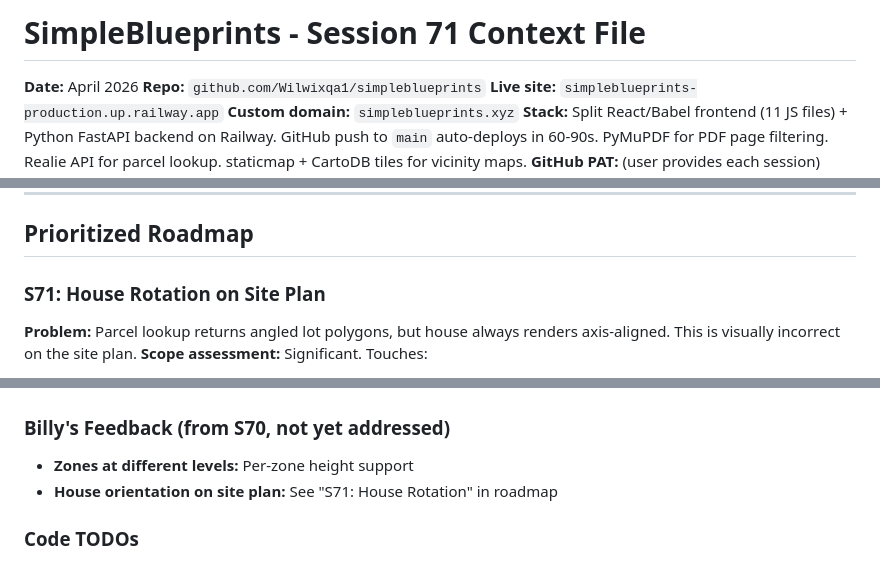
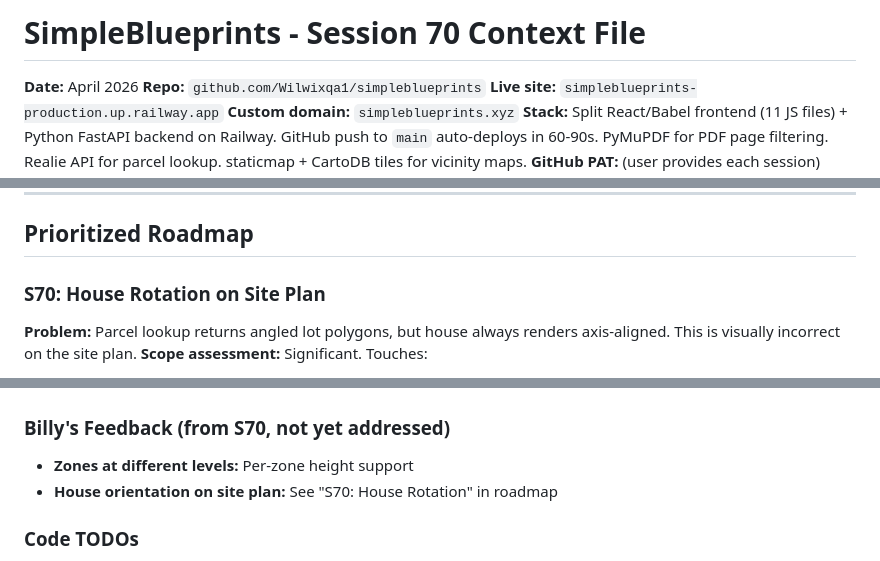
Before and after one commit to wilwixqa1/SimpleBlueprints, a Markdown page: S70_CONTEXT.md, 3 parts joined by grey strips. GitHub-like rendering.

Commit message:
S69: Rename context file to S70 (this session is S69)

```diff
--- a/S71_CONTEXT.md
+++ b/S70_CONTEXT.md
@@ -1,4 +1,4 @@
-# SimpleBlueprints - Session 71 Context File
+# SimpleBlueprints - Session 70 Context File
 **Date:** April 2026
 **Repo:** `github.com/Wilwixqa1/simpleblueprints`
 **Live site:** `simpleblueprints-production.up.railway.app`
@@ -398,7 +398,7 @@ IRC 2021 Tables R507.5(1)-(4). Full 4D lookup. ~824/827 match ICC source.
 
 ## Prioritized Roadmap
 
-### S71: House Rotation on Site Plan
+### S70: House Rotation on Site Plan
 **Problem:** Parcel lookup returns angled lot polygons, but house always renders axis-aligned. This is visually incorrect on the site plan.
 **Scope assessment:** Significant. Touches:
 - Site plan rendering (frontend sitePlanView.js + backend draw_site_plan.py): Rotate house rectangle to match lot front edge angle
@@ -438,7 +438,7 @@ IRC 2021 Tables R507.5(1)-(4). Full 4D lookup. ~824/827 match ICC source.
 
 ### Billy's Feedback (from S70, not yet addressed)
 - **Zones at different levels:** Per-zone height support
-- **House orientation on site plan:** See "S71: House Rotation" in roadmap
+- **House orientation on site plan:** See "S70: House Rotation" in roadmap
 
 ### Code TODOs
 - `deck3d.js:170`: `var zH = H; // TODO Phase 3: per-zone height from zone.h`
```
